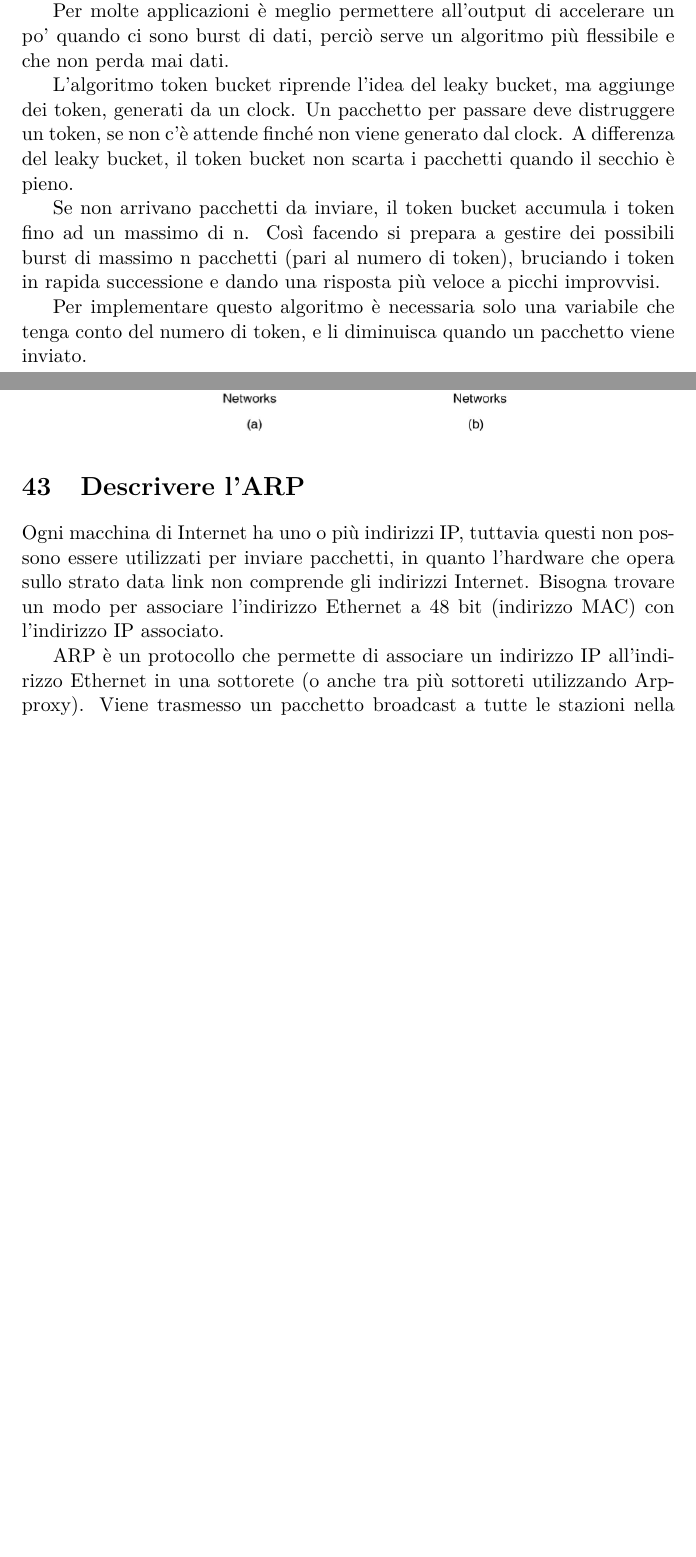
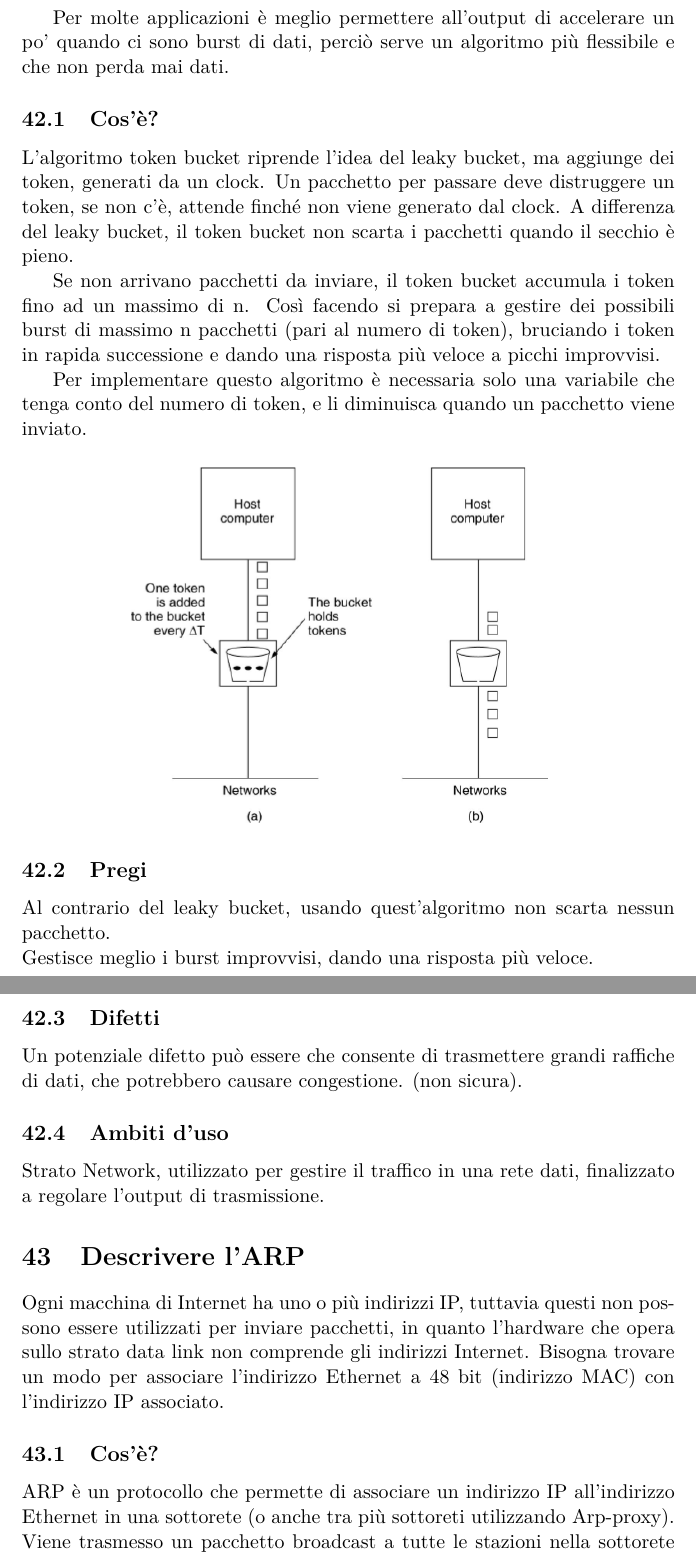
Before and after one commit to FedeBrichi/Reti, a LaTeX document (Latex/RetiQ&A.tex, which reads Latex/res/sections/QA41-50.tex): two parts of pages 69 and 70 of 98 before the commit and two parts of pages 71 and 72 of 101 after it, joined at a grey line, cut so that both start at the same text, the shorter picture padded with empty space. Compiled offline with pdfLaTeX.

Commit message:
Fino a 43 (?)

```diff
--- a/Latex/res/sections/QA41-50.tex
+++ b/Latex/res/sections/QA41-50.tex
@@ -18,3 +26,4 @@ Così facendo si gestiscono burst di dati che altrimenti congestionerebbero la r
 Per gestire il flusso di pacchetti su una rete è necessario utilizzare algoritmi che permettano un controllo della congestione e che sfruttino al meglio le risorse di rete. L’algoritmo leaky bucket (secchio che perde) gestiva le congestioni, ma purtroppo imponeva un modello di output troppo rigido, che non seguiva la variabilità del traffico.
 
 Per molte applicazioni è meglio permettere all’output di accelerare un po’ quando ci sono burst di dati, perciò serve un algoritmo più flessibile e che non perda mai dati.
+\subsection{Cos'è?}
@@ -22,5 +30,5 @@ Per molte applicazioni è meglio permettere all’output di accelerare un po’
 L’algoritmo token bucket riprende l’idea del leaky bucket, ma aggiunge dei token, generati da un clock.
-Un pacchetto per passare deve distruggere un token, se non c’è attende finché non viene generato dal clock. A differenza del leaky bucket, il token bucket non scarta i pacchetti quando il secchio è pieno.
+Un pacchetto per passare deve distruggere un token, se non c’è, attende finché non viene generato dal clock. A differenza del leaky bucket, il token bucket non scarta i pacchetti quando il secchio è pieno.
 
 Se non arrivano pacchetti da inviare, il token bucket accumula i token fino ad un massimo di n. Così facendo si prepara a gestire dei possibili burst di massimo n pacchetti (pari al numero di token), bruciando i token in rapida successione e dando una risposta più veloce a picchi improvvisi.
 
@@ -31,10 +39,18 @@ Per implementare questo algoritmo è necessaria solo una variabile che tenga con
 \includegraphics[scale=0.6]{res/img/42_TokenBucket.png}
 \end{figure}
 
+\subsection{Pregi}
+Al contrario del leaky bucket, usando quest'algoritmo non scarta nessun pacchetto.\\
+Gestisce meglio i burst improvvisi, dando una risposta più veloce.
+\subsection{Difetti}
+Un potenziale difetto può essere che consente di trasmettere grandi raffiche di dati, che potrebbero causare congestione. (non sicura).
+\subsection{Ambiti d'uso}
+Strato Network, utilizzato per gestire il traffico in una rete dati, finalizzato a regolare l'output di trasmissione.
+
 \section{Descrivere l’ARP}
 Ogni macchina di Internet ha uno o più indirizzi IP, tuttavia questi non possono essere utilizzati per inviare pacchetti, in quanto l’hardware che opera sullo strato data link non comprende gli indirizzi Internet.
 Bisogna trovare un modo per associare l’indirizzo Ethernet a 48 bit (indirizzo MAC) con l’indirizzo IP associato.
-
+\subsection{Cos'è?}
 ARP è un protocollo che permette di associare un indirizzo IP all’indirizzo Ethernet in una sottorete (o anche tra più sottoreti utilizzando Arp-proxy).
 Viene trasmesso un pacchetto broadcast a tutte le stazioni nella sottorete che chiede chi è il proprietario di un determinato indirizzo IP. Le stazioni controllano il proprio indirizzo IP e solo il proprietario di tale indirizzo risponde inviando il proprio indirizzo Ethernet. In questo modo la stazione che cercava un determinato indirizzo riesce a collegare l’IP con il MAC.
 
```
Also changed, not shown: Latex/res/sections/QA41-50.tex (26 more changed lines).
